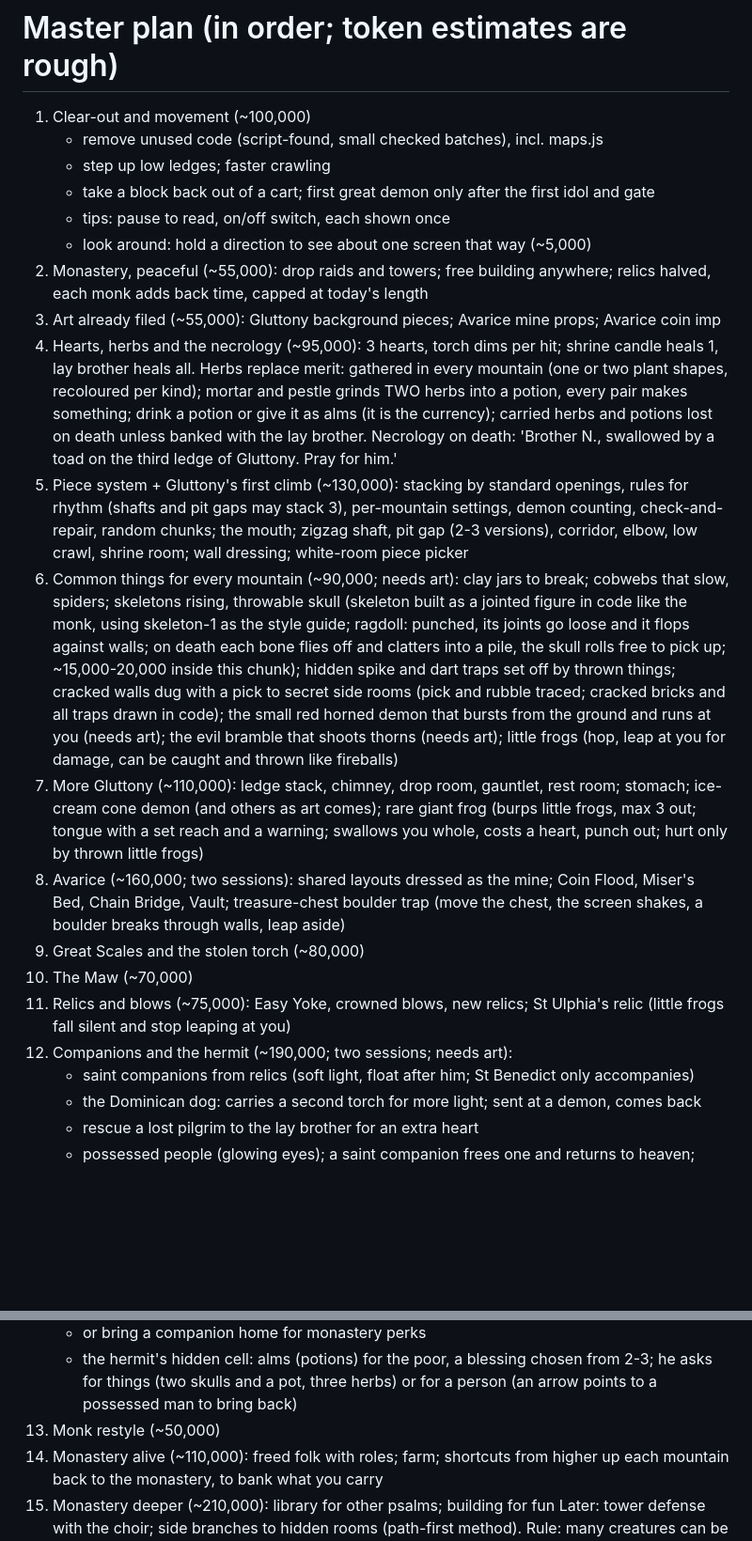
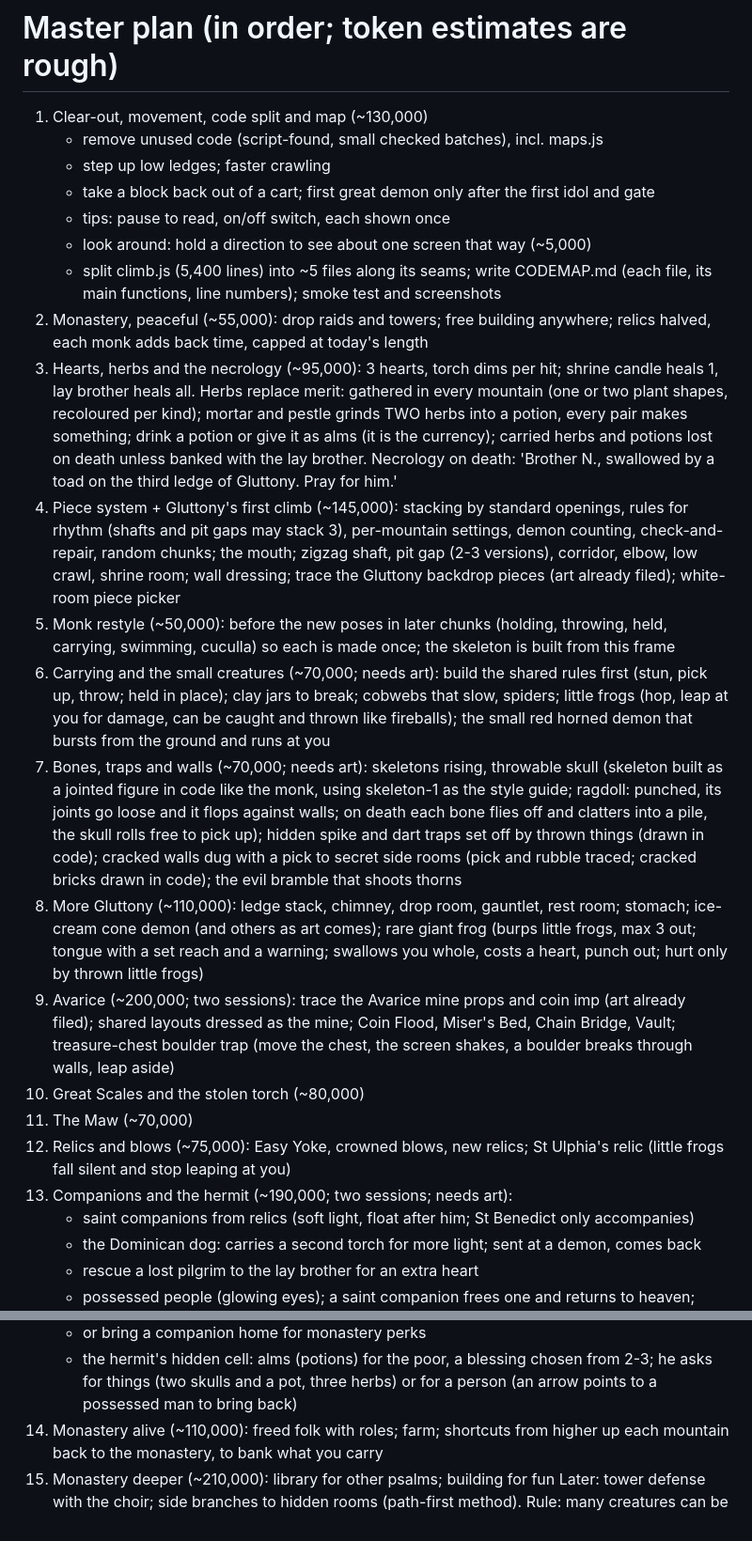
Before and after one commit to munkachy/Monastic-games, a Markdown page: while-you-have-the-light/PLAN.md, 2 parts joined by grey strips. Shown at 94% size. GitHub-like rendering; blank space fills up the shorter version.

Commit message:
While You Have the Light: reorder the plan (restyle earlier, chunk 6 split, art traced where used)
Co-Authored-By: Claude Opus 5.5 <noreply@anthropic.com>
Claude-Session: https://claude.ai/code/session_01XgSFczqG5ZWZT74EzLd5DF

```diff
--- a/while-you-have-the-light/PLAN.md
+++ b/while-you-have-the-light/PLAN.md
@@ -1,22 +1,24 @@
 # Master plan (in order; token estimates are rough)
 
-1. Clear-out and movement (~100,000)
+1. Clear-out, movement, code split and map (~130,000)
    - remove unused code (script-found, small checked batches), incl. maps.js
    - step up low ledges; faster crawling
    - take a block back out of a cart; first great demon only after the first idol and gate
    - tips: pause to read, on/off switch, each shown once
    - look around: hold a direction to see about one screen that way (~5,000)
+   - split climb.js (5,400 lines) into ~5 files along its seams; write CODEMAP.md (each file, its main functions, line numbers); smoke test and screenshots
 2. Monastery, peaceful (~55,000): drop raids and towers; free building anywhere; relics halved, each monk adds back time, capped at today's length
-3. Art already filed (~55,000): Gluttony background pieces; Avarice mine props; Avarice coin imp
-4. Hearts, herbs and the necrology (~95,000): 3 hearts, torch dims per hit; shrine candle heals 1, lay brother heals all. Herbs replace merit: gathered in every mountain (one or two plant shapes, recoloured per kind); mortar and pestle grinds TWO herbs into a potion, every pair makes something; drink a potion or give it as alms (it is the currency); carried herbs and potions lost on death unless banked with the lay brother. Necrology on death: 'Brother N., swallowed by a toad on the third ledge of Gluttony. Pray for him.'
-5. Piece system + Gluttony's first climb (~130,000): stacking by standard openings, rules for rhythm (shafts and pit gaps may stack 3), per-mountain settings, demon counting, check-and-repair, random chunks; the mouth; zigzag shaft, pit gap (2-3 versions), corridor, elbow, low crawl, shrine room; wall dressing; white-room piece picker
-6. Common things for every mountain (~90,000; needs art): clay jars to break; cobwebs that slow, spiders; skeletons rising, throwable skull (skeleton built as a jointed figure in code like the monk, using skeleton-1 as the style guide; ragdoll: punched, its joints go loose and it flops against walls; on death each bone flies off and clatters into a pile, the skull rolls free to pick up; ~15,000-20,000 inside this chunk); hidden spike and dart traps set off by thrown things; cracked walls dug with a pick to secret side rooms (pick and rubble traced; cracked bricks and all traps drawn in code); the small red horned demon that bursts from the ground and runs at you (needs art); the evil bramble that shoots thorns (needs art); little frogs (hop, leap at you for damage, can be caught and thrown like fireballs)
-7. More Gluttony (~110,000): ledge stack, chimney, drop room, gauntlet, rest room; stomach; ice-cream cone demon (and others as art comes); rare giant frog (burps little frogs, max 3 out; tongue with a set reach and a warning; swallows you whole, costs a heart, punch out; hurt only by thrown little frogs)
-8. Avarice (~160,000; two sessions): shared layouts dressed as the mine; Coin Flood, Miser's Bed, Chain Bridge, Vault; treasure-chest boulder trap (move the chest, the screen shakes, a boulder breaks through walls, leap aside)
-9. Great Scales and the stolen torch (~80,000)
-10. The Maw (~70,000)
-11. Relics and blows (~75,000): Easy Yoke, crowned blows, new relics; St Ulphia's relic (little frogs fall silent and stop leaping at you)
-12. Companions and the hermit (~190,000; two sessions; needs art):
+3. Hearts, herbs and the necrology (~95,000): 3 hearts, torch dims per hit; shrine candle heals 1, lay brother heals all. Herbs replace merit: gathered in every mountain (one or two plant shapes, recoloured per kind); mortar and pestle grinds TWO herbs into a potion, every pair makes something; drink a potion or give it as alms (it is the currency); carried herbs and potions lost on death unless banked with the lay brother. Necrology on death: 'Brother N., swallowed by a toad on the third ledge of Gluttony. Pray for him.'
+4. Piece system + Gluttony's first climb (~145,000): stacking by standard openings, rules for rhythm (shafts and pit gaps may stack 3), per-mountain settings, demon counting, check-and-repair, random chunks; the mouth; zigzag shaft, pit gap (2-3 versions), corridor, elbow, low crawl, shrine room; wall dressing; trace the Gluttony backdrop pieces (art already filed); white-room piece picker
+5. Monk restyle (~50,000): before the new poses in later chunks (holding, throwing, held, carrying, swimming, cuculla) so each is made once; the skeleton is built from this frame
+6. Carrying and the small creatures (~70,000; needs art): build the shared rules first (stun, pick up, throw; held in place); clay jars to break; cobwebs that slow, spiders; little frogs (hop, leap at you for damage, can be caught and thrown like fireballs); the small red horned demon that bursts from the ground and runs at you
+7. Bones, traps and walls (~70,000; needs art): skeletons rising, throwable skull (skeleton built as a jointed figure in code like the monk, using skeleton-1 as the style guide; ragdoll: punched, its joints go loose and it flops against walls; on death each bone flies off and clatters into a pile, the skull rolls free to pick up); hidden spike and dart traps set off by thrown things (drawn in code); cracked walls dug with a pick to secret side rooms (pick and rubble traced; cracked bricks drawn in code); the evil bramble that shoots thorns
+8. More Gluttony (~110,000): ledge stack, chimney, drop room, gauntlet, rest room; stomach; ice-cream cone demon (and others as art comes); rare giant frog (burps little frogs, max 3 out; tongue with a set reach and a warning; swallows you whole, costs a heart, punch out; hurt only by thrown little frogs)
+9. Avarice (~200,000; two sessions): trace the Avarice mine props and coin imp (art already filed); shared layouts dressed as the mine; Coin Flood, Miser's Bed, Chain Bridge, Vault; treasure-chest boulder trap (move the chest, the screen shakes, a boulder breaks through walls, leap aside)
+10. Great Scales and the stolen torch (~80,000)
+11. The Maw (~70,000)
+12. Relics and blows (~75,000): Easy Yoke, crowned blows, new relics; St Ulphia's relic (little frogs fall silent and stop leaping at you)
+13. Companions and the hermit (~190,000; two sessions; needs art):
     - saint companions from relics (soft light, float after him; St Benedict only accompanies)
     - the Dominican dog: carries a second torch for more light; sent at a demon, comes back
     - rescue a lost pilgrim to the lay brother for an extra heart
@@ -24,7 +26,6 @@
     - carrying a person: picking one up drops the torch where it is (its light stays there); carry with one hand, hook with the other, in the blessing's faint light; a shrine candle gives the torch back
     - or bring a companion home for monastery perks
     - the hermit's hidden cell: alms (potions) for the poor, a blessing chosen from 2-3; he asks for things (two skulls and a pot, three herbs) or for a person (an arrow points to a possessed man to bring back)
-13. Monk restyle (~50,000)
 14. Monastery alive (~110,000): freed folk with roles; farm; shortcuts from higher up each mountain back to the monastery, to bank what you carry
 15. Monastery deeper (~210,000): library for other psalms; building for fun
 Later: tower defense with the choir; side branches to hidden rooms (path-first method).
```
